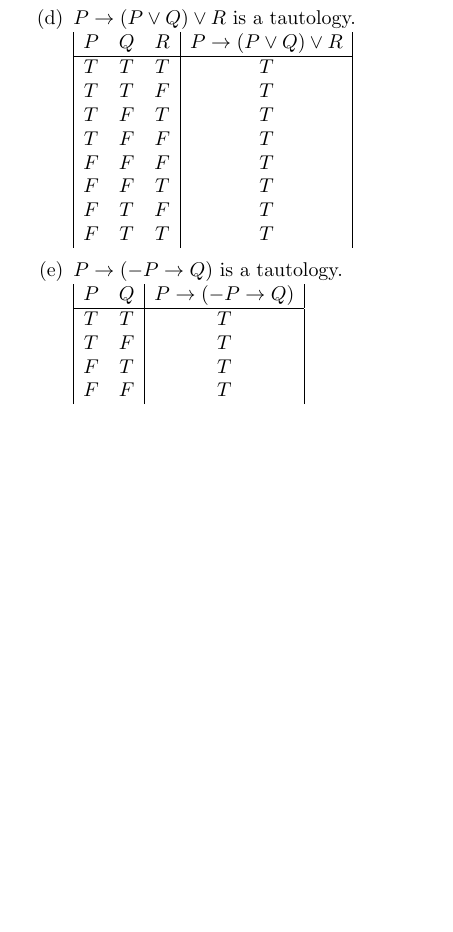
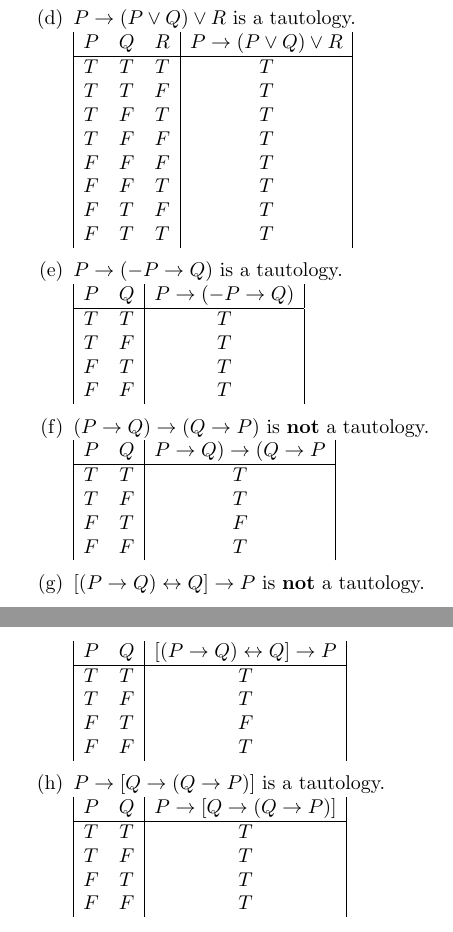
Before and after one commit to dominik-lenda/p-suppes_intro-to-logic, a LaTeX problem sheet (part-i_chapter-1_exercises.tex): part of page 3 of 3 before the commit and two parts of pages 3 and 4 of 4 after it, the two joined at a grey line, cut so that both start at the same text, the shorter picture padded with empty space. Compiled offline with pdfLaTeX.

Commit message:
add examples f, g, h from ex. 10, chapter 1, part i

```diff
--- a/part-i_chapter-1_exercises.tex
+++ b/part-i_chapter-1_exercises.tex
@@ -157,6 +157,44 @@ F & F & T\\
 \)
 \medskip
 
+\item \((P \rightarrow Q) \rightarrow (Q \rightarrow P)\) is \textbf{not} a tautology.\\
+\(
+\begin{array}{|c c|c|}
+P & Q & P \rightarrow Q) \rightarrow (Q \rightarrow P\\
+\hline
+T & T & T\\
+T & F & T\\
+F & T & F\\
+F & F & T\\
+\end{array}
+\)
+\medskip
+
+\item \([(P \rightarrow Q) \leftrightarrow Q] \rightarrow P\) is \textbf{not} a tautology.\\
+\(
+\begin{array}{|c c|c|}
+P & Q &[(P \rightarrow Q) \leftrightarrow Q] \rightarrow P\\
+\hline
+T & T & T\\
+T & F & T\\
+F & T & F\\
+F & F & T\\
+\end{array}
+\)
+\medskip
+
+\item \(P \rightarrow [Q \rightarrow (Q \rightarrow P)]\) is a tautology.\\
+\(
+\begin{array}{|c c|c|}
+P & Q & P \rightarrow [Q \rightarrow (Q \rightarrow P)]\\
+\hline
+T & T & T\\
+T & F & T\\
+F & T & T\\
+F & F & T\\
+\end{array}
+\)
+\medskip
 \end{enumerate}
 
 \end{document}
```
Also changed, not shown: part-i_chapter-1_exercises.pdf.
